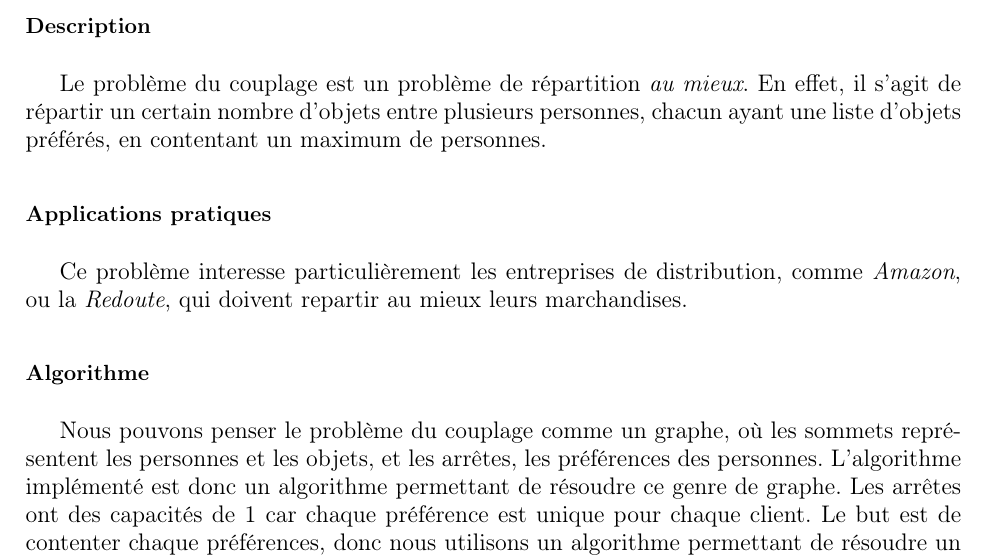
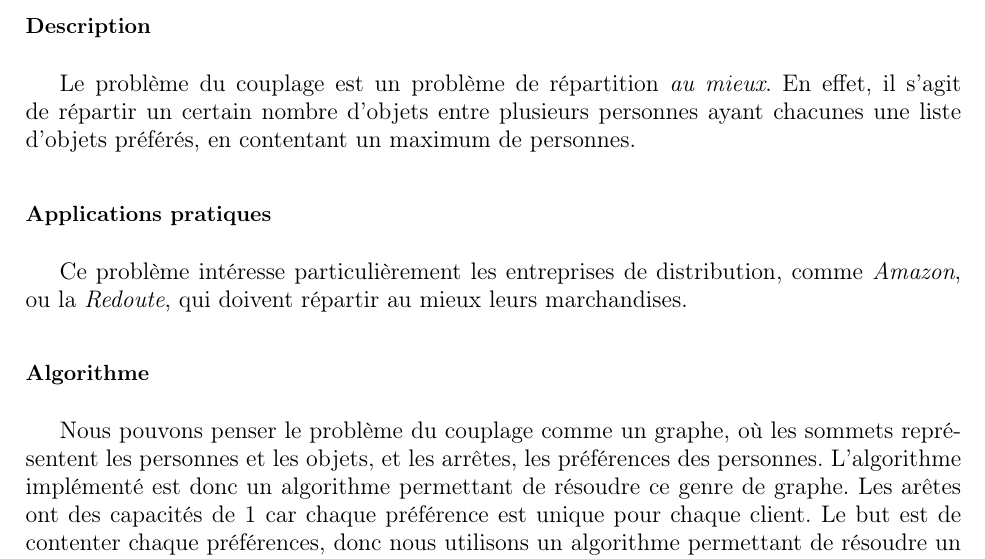
Before and after one commit to ifgx/iutbm, a LaTeX thesis (rapport/rapport_iutbm.tex, which reads rapport/chapters/problemes.tex): part of page 8 of 23, cut so that both start at the same text. Compiled offline with pdfLaTeX.

Commit message:
Correction : fautes

```diff
--- a/rapport/chapters/problemes.tex
+++ b/rapport/chapters/problemes.tex
@@ -35,20 +35,20 @@
         \subsubsection{Description}
             Le problème du couplage est un problème de répartition \emph{au mieux}.
             En effet, il s'agit de répartir un certain nombre d'objets
-            entre plusieurs personnes, chacun ayant une liste d'objets
+            entre plusieurs personnes ayant chacunes une liste d'objets
             préférés, en contentant un maximum de personnes.
         \subsubsection{Applications pratiques}
-            Ce problème interesse particulièrement les entreprises
+            Ce problème intéresse particulièrement les entreprises
             de distribution, comme \emph{Amazon},
             ou la \emph{Redoute}, qui doivent
-            repartir au mieux leurs marchandises.
+            répartir au mieux leurs marchandises.
         \subsubsection{Algorithme}
 		Nous pouvons penser le problème du couplage comme un graphe,
 		 où les sommets représentent les personnes et les objets,
 		 et les arrêtes, les préférences des personnes.
 		L'algorithme implémenté est donc un algorithme permettant
 		 de résoudre ce genre de graphe.
-		Les arrêtes ont des capacités de 1 car chaque préférence est unique
+		Les arêtes ont des capacités de 1 car chaque préférence est unique
 		 pour chaque client.
 		Le but est de contenter chaque préférences, donc nous utilisons un
 		 algorithme permettant de résoudre un problème de flot maximal
```
